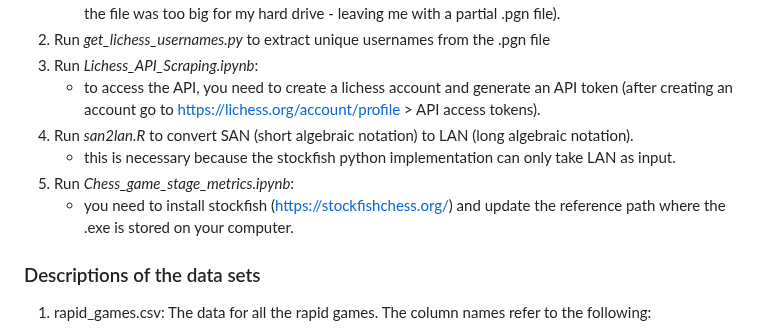
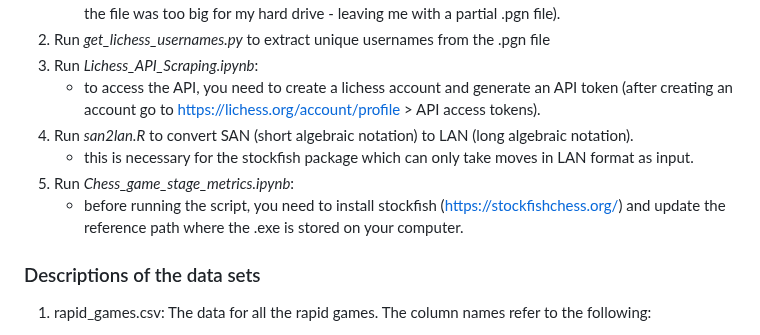
Before and after one commit to philipp-hellwig/online-chess-data, a Markdown page: README.md, the part around the change. Rendered like a GitHub page.

```diff
--- a/README.md
+++ b/README.md
@@ -16,9 +16,9 @@ Disclaimer: you may have to change paths and filenames depending on how they are
 3. Run *Lichess_API_Scraping.ipynb*:
     - to access the API, you need to create a lichess account and generate an API token (after creating an account go to https://lichess.org/account/profile > API access tokens).
 4. Run *san2lan.R* to convert SAN (short algebraic notation) to LAN (long algebraic notation).
-   - this is necessary because the stockfish python implementation can only take LAN as input.
+   - this is necessary for the stockfish package which can only take moves in LAN format as input.
 5. Run *Chess_game_stage_metrics.ipynb*:
-    - you need to install stockfish (https://stockfishchess.org/) and update the reference path where the .exe is stored on your computer.
+    - before running the script, you need to install stockfish (https://stockfishchess.org/) and update the reference path where the .exe is stored on your computer.
 
 ### Descriptions of the data sets
 1. rapid_games.csv: The data for all the rapid games. The column names refer to the following:
```
